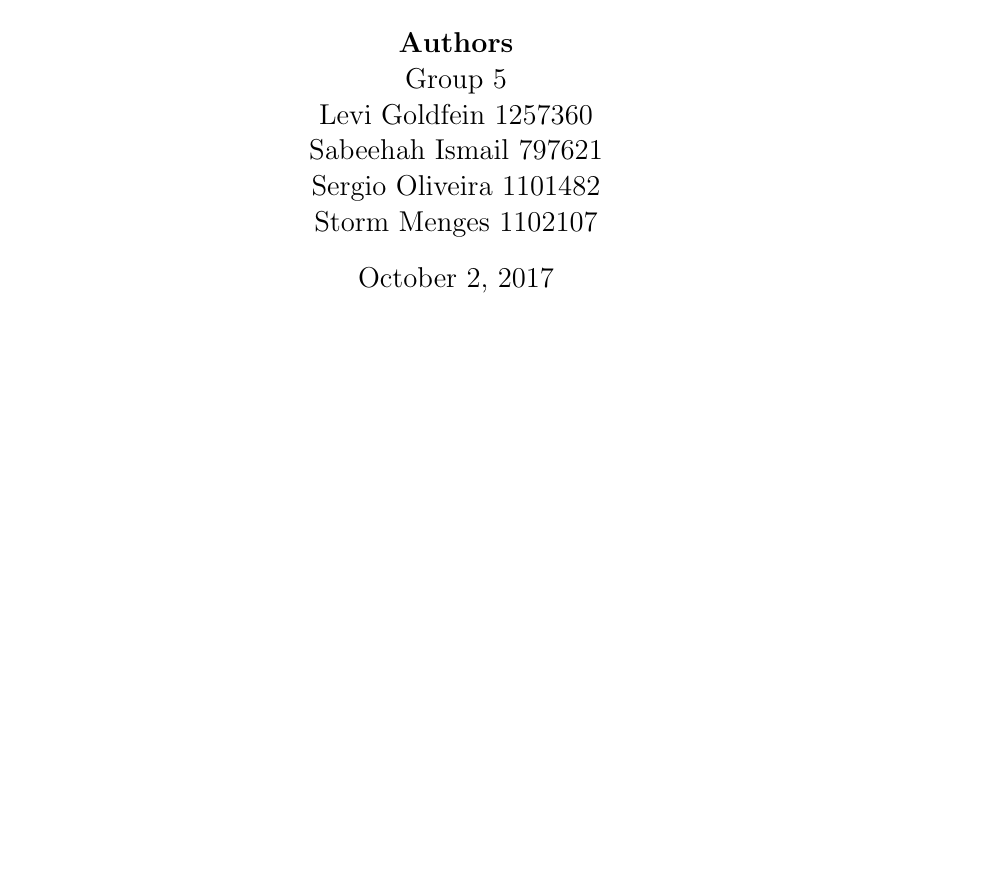
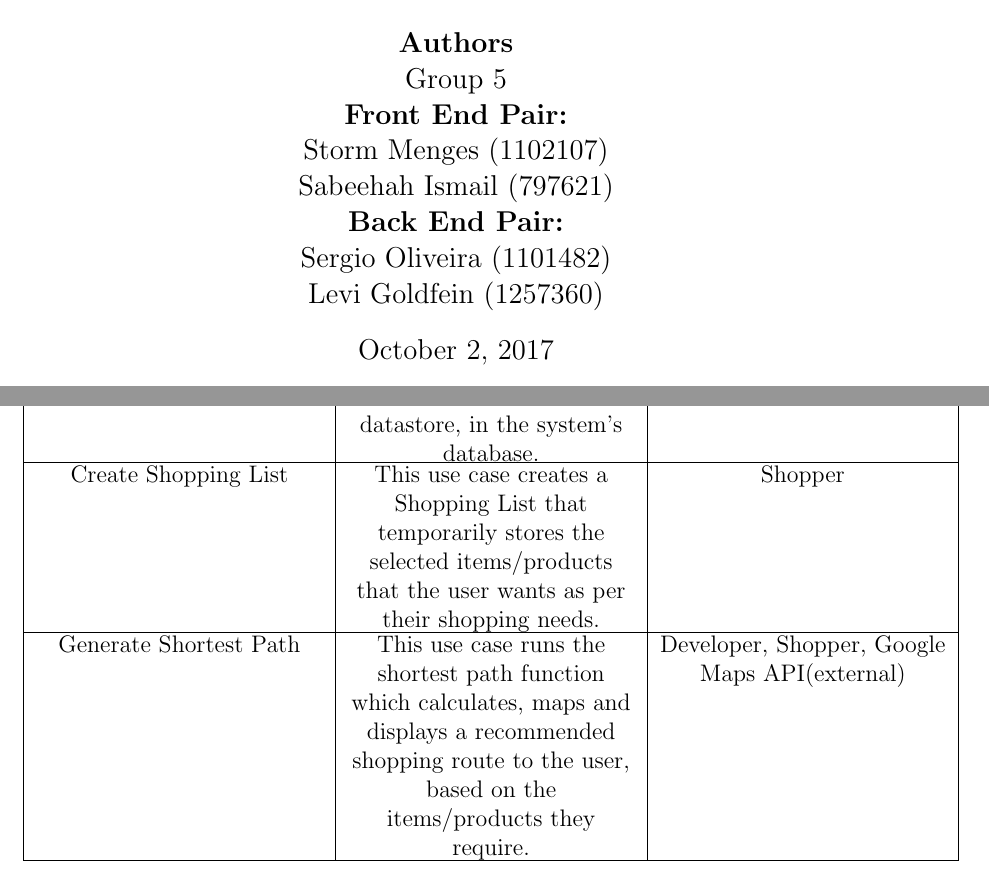
Before and after one commit to Sergio1101482/SRRec, a LaTeX document (ProjectReport.tex): part of page 1 of 28 before the commit and two parts of pages 1 and 16 of 27 after it, the two joined at a grey line, cut so that both start at the same text, the shorter picture padded with empty space. Compiled offline with pdfLaTeX.

Commit message:
fixed the table

```diff
--- a/ProjectReport.tex
+++ b/ProjectReport.tex
@@ -32,8 +32,15 @@
 %Binary operators: http://www.access2science.com/latex/Binary.html
 %General help: http://en.wikibooks.org/wiki/LaTeX/Mathematics
 %Or just google stuff
-\title{Software Engineering\\Project Report}
-\author{\textbf{Authors}\\Group 5\\Levi Goldfein 1257360\\Sabeehah Ismail 797621\\ Sergio Oliveira 1101482 \\Storm Menges 1102107}
+\title{\textbf{Software Engineering\\Project Report}}
+\author{\textbf{Authors}\\
+Group 5\\
+\textbf{Front End Pair:}\\
+Storm Menges (1102107)\\
+Sabeehah Ismail (797621)\\
+\textbf{Back End Pair:}\\
+Sergio Oliveira (1101482)\\
+Levi Goldfein (1257360)}
 \maketitle
 
 \begin{center}
```
Also changed, not shown: ProjectReport.pdf, ProjectReport.tex (11 more changed lines), 5 other files.
